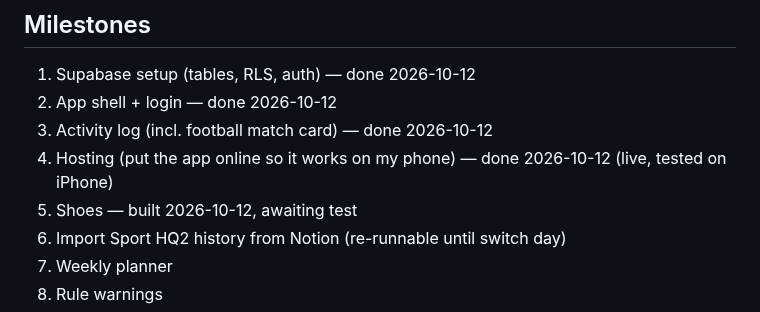
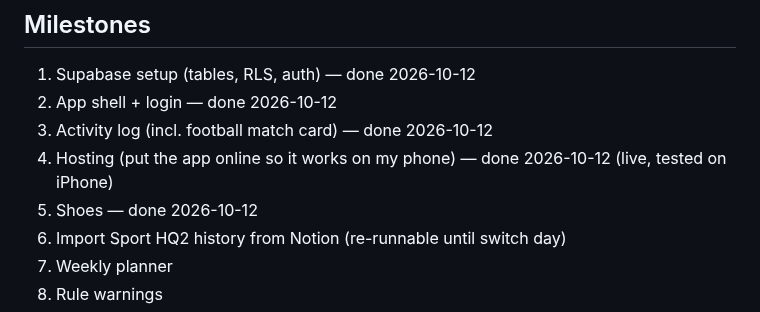
Before and after one commit to vanhoveromain/hq, a Markdown page: sporthq3/CLAUDE.md, the part around the change. GitHub-like rendering.

Commit message:
CLAUDE.md: step 5 (shoes) done
Co-Authored-By: Claude Opus 5.5 <noreply@anthropic.com>
Claude-Session: https://claude.ai/code/session_01FKWgd35D26SfoqLo1KNvSu

```diff
--- a/sporthq3/CLAUDE.md
+++ b/sporthq3/CLAUDE.md
@@ -42,7 +42,7 @@
 2. App shell + login — done 2026-10-12
 3. Activity log (incl. football match card) — done 2026-10-12
 4. Hosting (put the app online so it works on my phone) — done 2026-10-12 (live, tested on iPhone)
-5. Shoes — built 2026-10-12, awaiting test
+5. Shoes — done 2026-10-12
 6. Import Sport HQ2 history from Notion (re-runnable until switch day)
 7. Weekly planner
 8. Rule warnings
```
